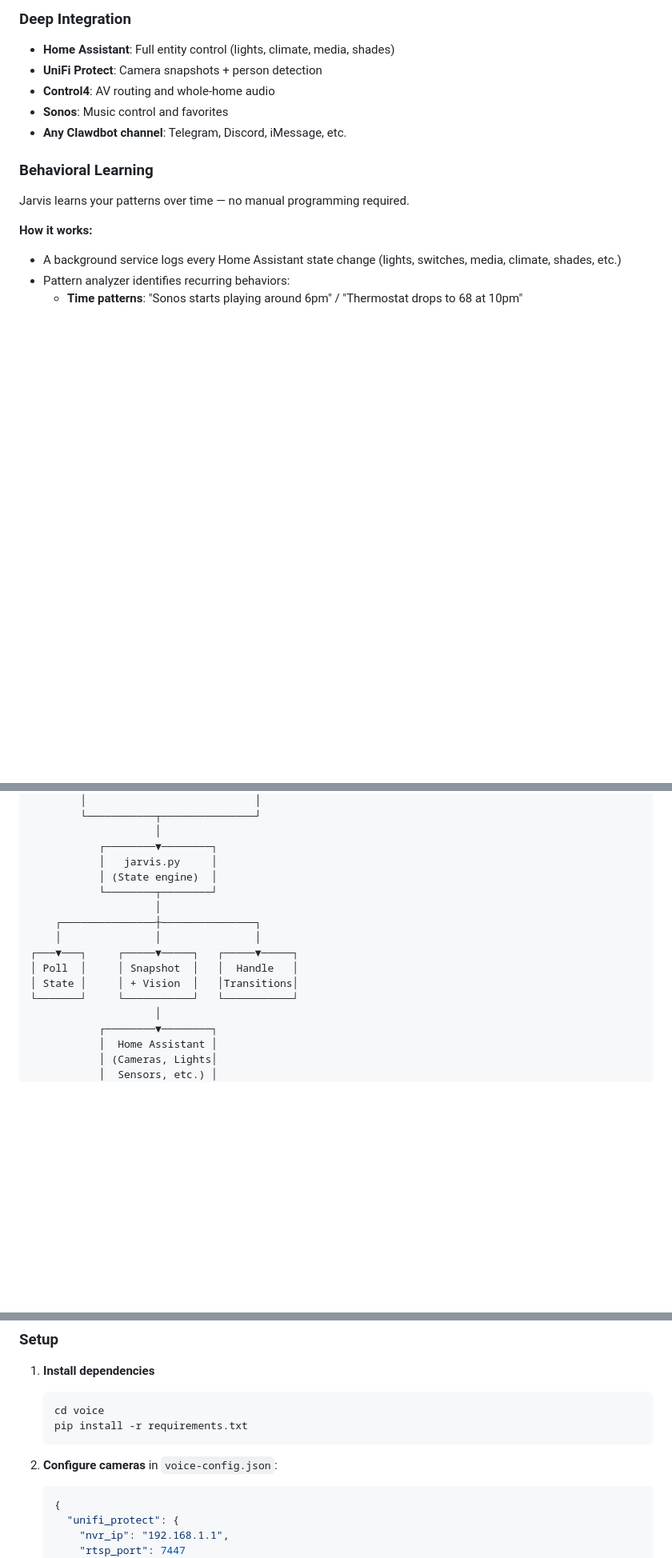
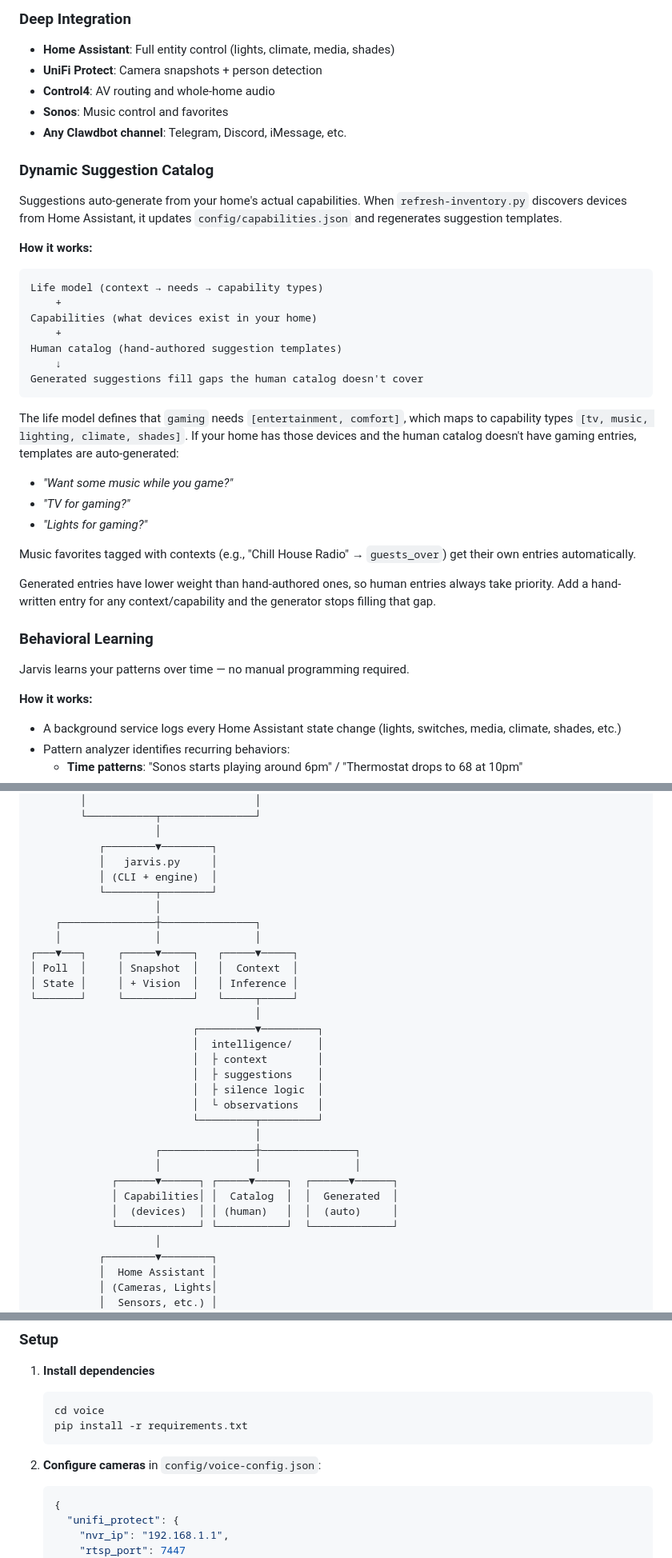
Before and after one commit to andrewturko/jarvis-mode, a Markdown page: README.md, 3 parts joined by grey strips. Shown at 80% size. GitHub-like rendering; blank space fills up the shorter version.

````diff
--- a/README.md
+++ b/README.md
@@ -58,6 +58,31 @@ Full-featured UI for configuration and monitoring:
 - **Control4**: AV routing and whole-home audio
 - **Sonos**: Music control and favorites
 - **Any Clawdbot channel**: Telegram, Discord, iMessage, etc.
+
+### Dynamic Suggestion Catalog
+
+Suggestions auto-generate from your home's actual capabilities. When `refresh-inventory.py` discovers devices from Home Assistant, it updates `config/capabilities.json` and regenerates suggestion templates.
+
+**How it works:**
+
+```
+Life model (context → needs → capability types)
+    +
+Capabilities (what devices exist in your home)
+    +
+Human catalog (hand-authored suggestion templates)
+    ↓
+Generated suggestions fill gaps the human catalog doesn't cover
+```
+
+The life model defines that `gaming` needs `[entertainment, comfort]`, which maps to capability types `[tv, music, lighting, climate, shades]`. If your home has those devices and the human catalog doesn't have gaming entries, templates are auto-generated:
+- *"Want some music while you game?"*
+- *"TV for gaming?"*
+- *"Lights for gaming?"*
+
+Music favorites tagged with contexts (e.g., "Chill House Radio" → `guests_over`) get their own entries automatically.
+
+Generated entries have lower weight than hand-authored ones, so human entries always take priority. Add a hand-written entry for any context/capability and the generator stops filling that gap.
 
 ### Behavioral Learning
 
@@ -353,15 +378,30 @@ jarvis.py cleanup             # Delete old snapshots
                     │
            ┌────────▼────────┐
            │   jarvis.py     │
-           │ (State engine)  │
+           │ (CLI + engine)  │
            └────────┬────────┘
                     │
     ┌───────────────┼───────────────┐
     │               │               │
 ┌───▼───┐     ┌─────▼─────┐   ┌─────▼─────┐
-│ Poll  │     │ Snapshot  │   │  Handle   │
-│ State │     │ + Vision  │   │Transitions│
-└───────┘     └───────────┘   └───────────┘
+│ Poll  │     │ Snapshot  │   │  Context  │
+│ State │     │ + Vision  │   │ Inference │
+└───────┘     └───────────┘   └─────┬─────┘
+                                    │
+                          ┌─────────▼─────────┐
+                          │  intelligence/    │
+                          │  ├ context        │
+                          │  ├ suggestions    │
+                          │  ├ silence logic  │
+                          │  └ observations   │
+                          └─────────┬─────────┘
+                                    │
+                    ┌───────────────┼───────────────┐
+                    │               │               │
+             ┌──────▼──────┐ ┌─────▼─────┐  ┌──────▼──────┐
+             │ Capabilities│ │  Catalog  │  │  Generated  │
+             │  (devices)  │ │ (human)   │  │  (auto)     │
+             └─────────────┘ └───────────┘  └─────────────┘
                     │
            ┌────────▼────────┐
            │  Home Assistant │
@@ -382,7 +422,7 @@ Voice control via UniFi camera microphones. Say "Hey Jarvis" to activate.
    pip install -r requirements.txt
    ```
 
-2. **Configure cameras** in `voice-config.json`:
+2. **Configure cameras** in `config/voice-config.json`:
    ```json
    {
      "unifi_protect": {
````
Also changed, not shown: other parts of README.md (+82 -35 lines).
